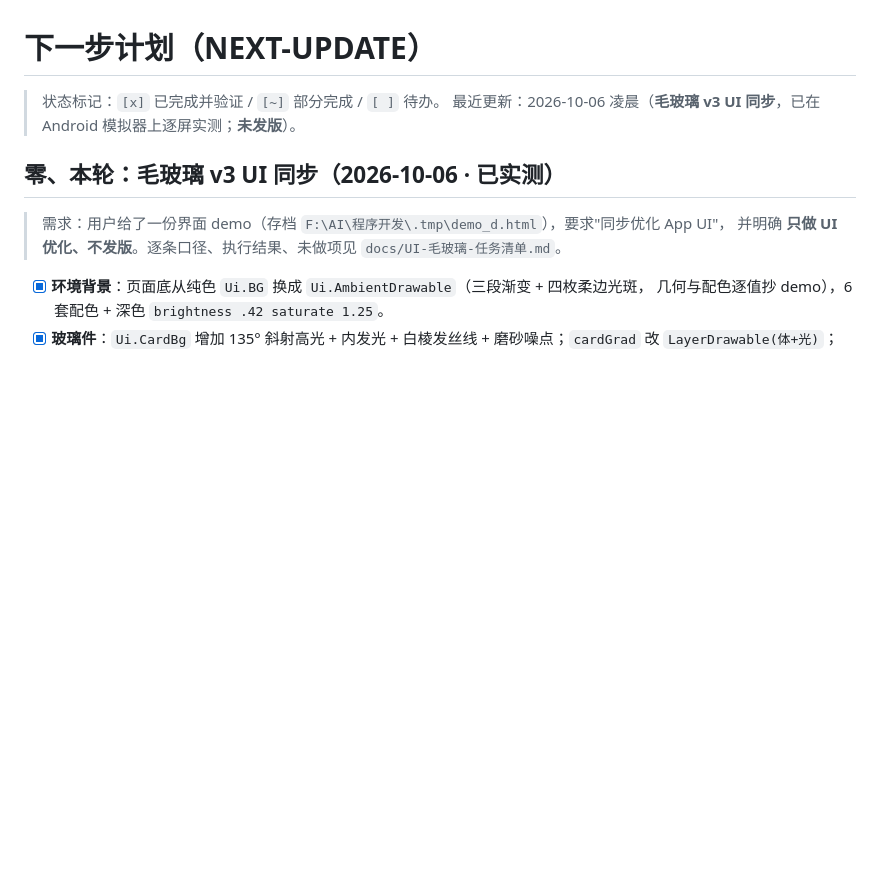
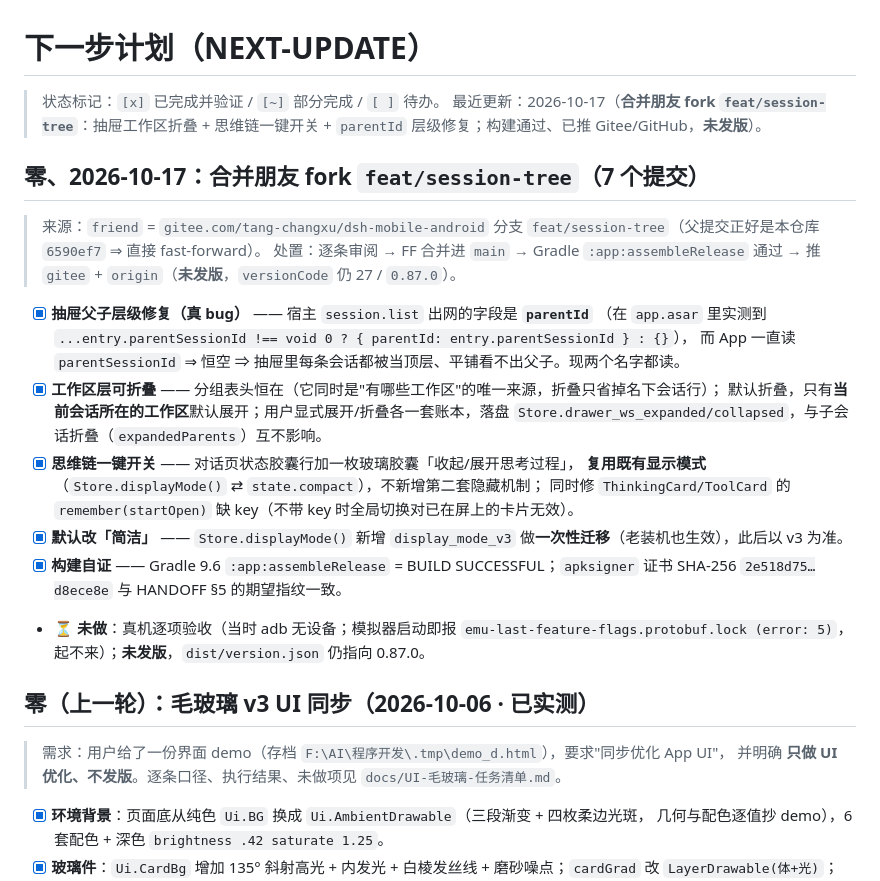
Before and after one commit to James-Xue6/dsh-mobile-android, a Markdown page: NEXT-UPDATE.md, the part around the change. Drawn GitHub-style; blank space fills up the shorter version.

Commit message:
docs(next): 记录合并朋友 fork feat/session-tree（工作区折叠 / 思维链一键开关 / parentId 层级修复）

```diff
--- a/NEXT-UPDATE.md
+++ b/NEXT-UPDATE.md
@@ -1,9 +1,29 @@
 # 下一步计划（NEXT-UPDATE）
 
 > 状态标记：`[x]` 已完成并验证 / `[~]` 部分完成 / `[ ]` 待办。
-> 最近更新：2026-10-06 凌晨（**毛玻璃 v3 UI 同步**，已在 Android 模拟器上逐屏实测；**未发版**）。
+> 最近更新：2026-10-17（**合并朋友 fork `feat/session-tree`**：抽屉工作区折叠 + 思维链一键开关 + `parentId` 层级修复；构建通过、已推 Gitee/GitHub，**未发版**）。
 
-## 零、本轮：毛玻璃 v3 UI 同步（2026-10-06 · 已实测）
+## 零、2026-10-17：合并朋友 fork `feat/session-tree`（7 个提交）
+
+> 来源：`friend` = `gitee.com/tang-changxu/dsh-mobile-android` 分支 `feat/session-tree`（父提交正好是本仓库 `6590ef7` ⇒ 直接 fast-forward）。
+> 处置：逐条审阅 → FF 合并进 `main` → Gradle `:app:assembleRelease` 通过 → 推 `gitee` + `origin`（**未发版**，`versionCode` 仍 27 / `0.87.0`）。
+
+- [x] **抽屉父子层级修复（真 bug）** —— 宿主 `session.list` 出网的字段是 **`parentId`**
+  （在 `app.asar` 里实测到 `...entry.parentSessionId !== void 0 ? { parentId: entry.parentSessionId } : {}`），
+  而 App 一直读 `parentSessionId` ⇒ 恒空 ⇒ 抽屉里每条会话都被当顶层、平铺看不出父子。现两个名字都读。
+- [x] **工作区层可折叠** —— 分组表头恒在（它同时是"有哪些工作区"的唯一来源，折叠只省掉名下会话行）；
+  默认折叠，只有**当前会话所在的工作区**默认展开；用户显式展开/折叠各一套账本，落盘
+  `Store.drawer_ws_expanded/collapsed`，与子会话折叠（`expandedParents`）互不影响。
+- [x] **思维链一键开关** —— 对话页状态胶囊行加一枚玻璃胶囊「收起/展开思考过程」，
+  **复用既有显示模式**（`Store.displayMode()` ⇄ `state.compact`），不新增第二套隐藏机制；
+  同时修 `ThinkingCard/ToolCard` 的 `remember(startOpen)` 缺 key（不带 key 时全局切换对已在屏上的卡片无效）。
+- [x] **默认改「简洁」** —— `Store.displayMode()` 新增 `display_mode_v3` 做**一次性迁移**（老装机也生效），此后以 v3 为准。
+- [x] **构建自证** —— Gradle 9.6 `:app:assembleRelease` = BUILD SUCCESSFUL；`apksigner` 证书 SHA-256
+  `2e518d75…d8ece8e` 与 HANDOFF §5 的期望指纹一致。
+- ⏳ **未做**：真机逐项验收（当时 adb 无设备；模拟器启动即报
+  `emu-last-feature-flags.protobuf.lock (error: 5)`，起不来）；**未发版**，`dist/version.json` 仍指向 0.87.0。
+
+## 零（上一轮）：毛玻璃 v3 UI 同步（2026-10-06 · 已实测）
 
 > 需求：用户给了一份界面 demo（存档 `F:\AI\程序开发\.tmp\demo_d.html`），要求"同步优化 App UI"，
 > 并明确 **只做 UI 优化、不发版**。逐条口径、执行结果、未做项见 `docs/UI-毛玻璃-任务清单.md`。
```
